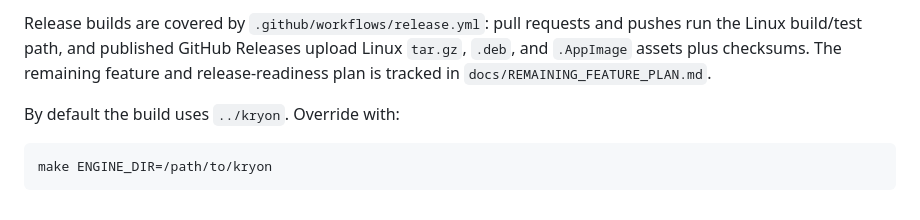
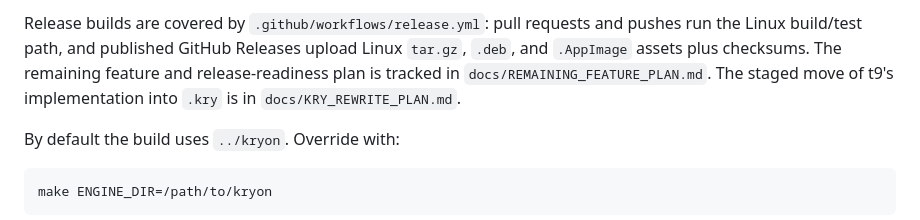
Before and after one commit to kryonlabs/ktrem, a Markdown page: README.md, the part around the change. Drawn GitHub-style.

Commit message:
Plan the t9 rewrite in Kryon source

```diff
--- a/README.md
+++ b/README.md
@@ -20,6 +20,8 @@ and pushes run the Linux build/test path, and published GitHub Releases upload
 Linux `tar.gz`, `.deb`, and `.AppImage` assets plus checksums. The remaining
 feature and release-readiness plan is tracked in
 `docs/REMAINING_FEATURE_PLAN.md`.
+The staged move of t9's implementation into `.kry` is in
+`docs/KRY_REWRITE_PLAN.md`.
 
 By default the build uses `../kryon`. Override with:
 
```
Also changed, not shown: docs/KRY_REWRITE_PLAN.md (added, +52 -0 lines), docs/REMAINING_FEATURE_PLAN.md (+7 -7 lines).
